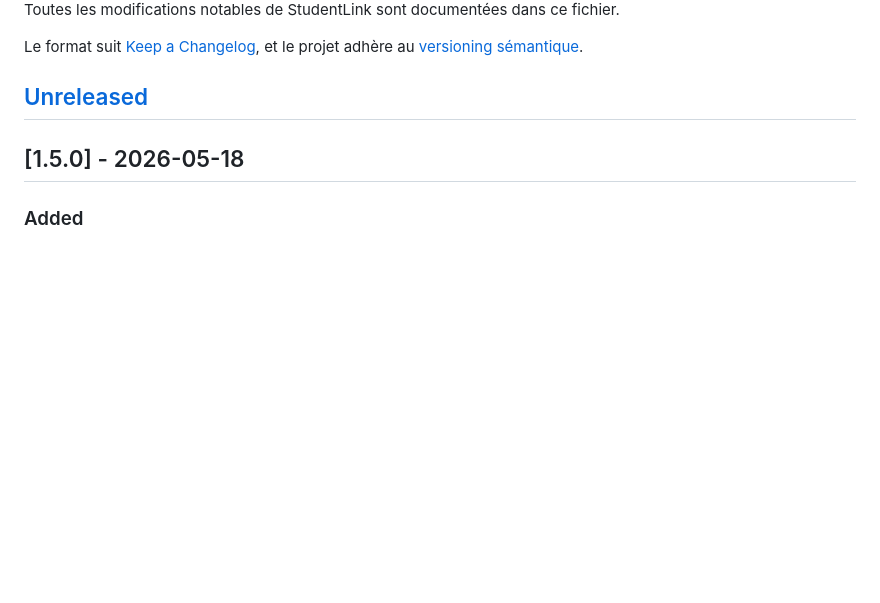
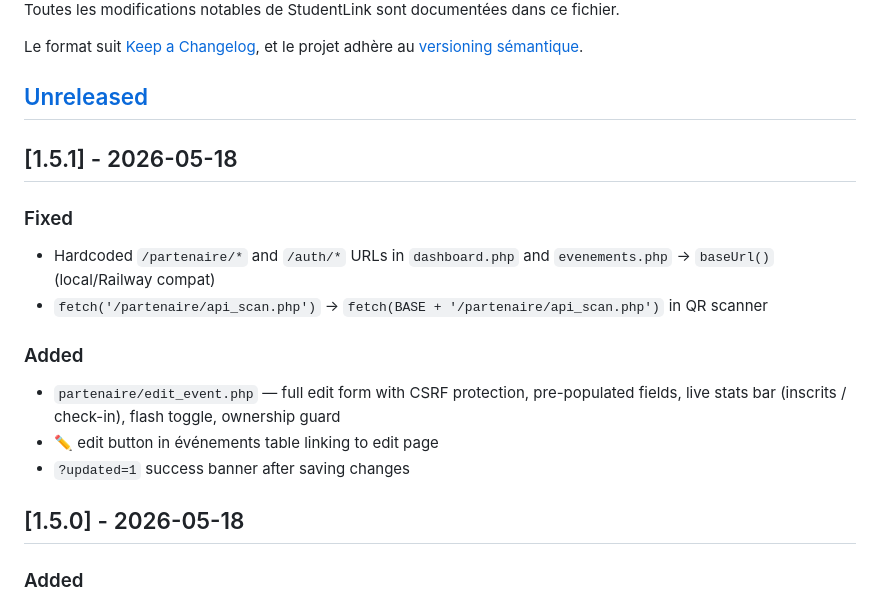
Before and after one commit to ARTHURGMD63/TitreRNCP, a Markdown page: CHANGELOG.md, the part around the change. Rendered like a GitHub page; blank space fills up the shorter version.

Commit message:
docs(changelog): add v1.5.1 partner section fixes
Co-Authored-By: Claude Sonnet 4.6 <noreply@anthropic.com>

```diff
--- a/CHANGELOG.md
+++ b/CHANGELOG.md
@@ -6,6 +6,17 @@ Le format suit [Keep a Changelog](https://keepachangelog.com/fr/1.1.0/),
 et le projet adhère au [versioning sémantique](https://semver.org/spec/v2.0.0.html).
 
 ## [Unreleased]
+
+## [1.5.1] - 2026-05-18
+
+### Fixed
+- Hardcoded `/partenaire/*` and `/auth/*` URLs in `dashboard.php` and `evenements.php` → `baseUrl()` (local/Railway compat)
+- `fetch('/partenaire/api_scan.php')` → `fetch(BASE + '/partenaire/api_scan.php')` in QR scanner
+
+### Added
+- `partenaire/edit_event.php` — full edit form with CSRF protection, pre-populated fields, live stats bar (inscrits / check-in), flash toggle, ownership guard
+- ✏️ edit button in événements table linking to edit page
+- `?updated=1` success banner after saving changes
 
 ## [1.5.0] - 2026-05-18
 
```
